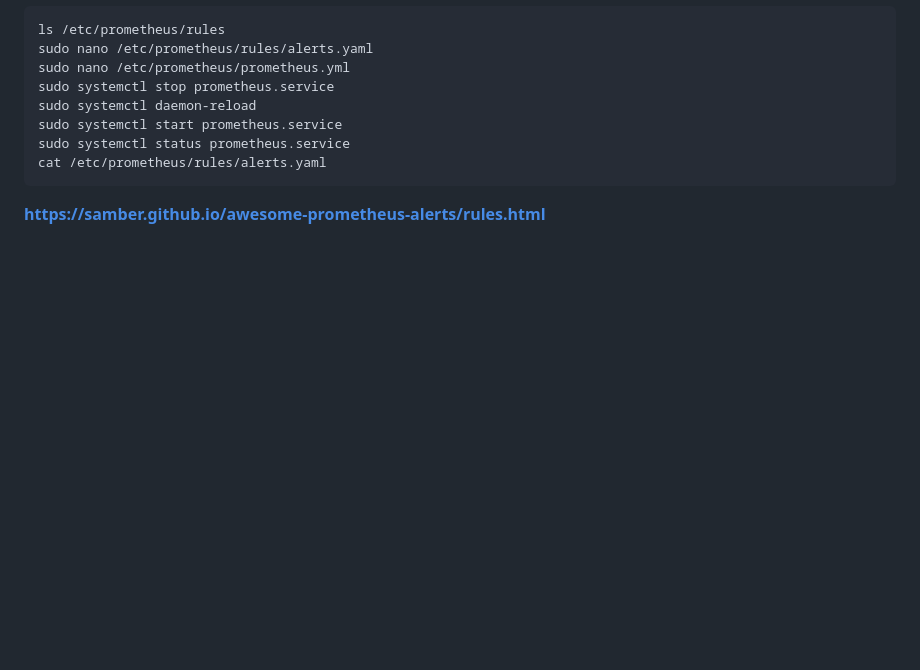
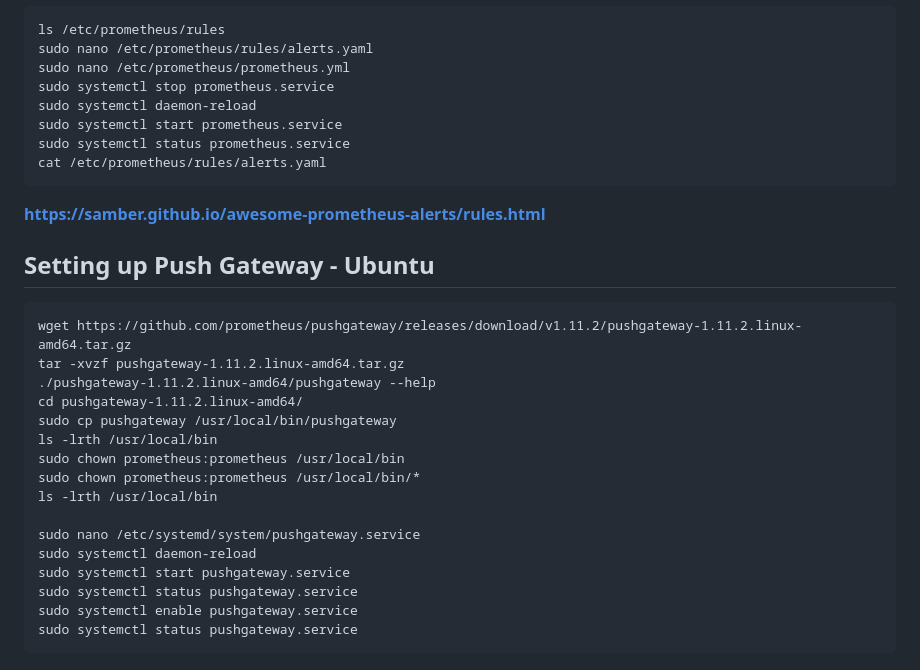
Before and after one commit to rathoddt/AWS-Architecting, a Markdown page: Prometheus-and-Grafana/readme.md, the part around one of its changes. Drawn GitHub-style; blank space fills up the shorter version.

Commit message:
Update readme with Push Gateway setup instructions
Added instructions for setting up Push Gateway on Ubuntu.

````diff
--- a/Prometheus-and-Grafana/readme.md
+++ b/Prometheus-and-Grafana/readme.md
@@ -140,3 +140,24 @@ sudo systemctl status prometheus.service
 cat /etc/prometheus/rules/alerts.yaml
 ```
 <b> https://samber.github.io/awesome-prometheus-alerts/rules.html</b>
+
+## Setting up Push Gateway - Ubuntu
+
+```
+wget https://github.com/prometheus/pushgateway/releases/download/v1.11.2/pushgateway-1.11.2.linux-amd64.tar.gz
+tar -xvzf pushgateway-1.11.2.linux-amd64.tar.gz
+./pushgateway-1.11.2.linux-amd64/pushgateway --help
+cd pushgateway-1.11.2.linux-amd64/
+sudo cp pushgateway /usr/local/bin/pushgateway
+ls -lrth /usr/local/bin
+sudo chown prometheus:prometheus /usr/local/bin
+sudo chown prometheus:prometheus /usr/local/bin/*
+ls -lrth /usr/local/bin
+
+sudo nano /etc/systemd/system/pushgateway.service
+sudo systemctl daemon-reload
+sudo systemctl start pushgateway.service
+sudo systemctl status pushgateway.service
+sudo systemctl enable pushgateway.service
+sudo systemctl status pushgateway.service
+```
````
Also changed, not shown: other parts of Prometheus-and-Grafana/readme.md (+1 -1 lines).
